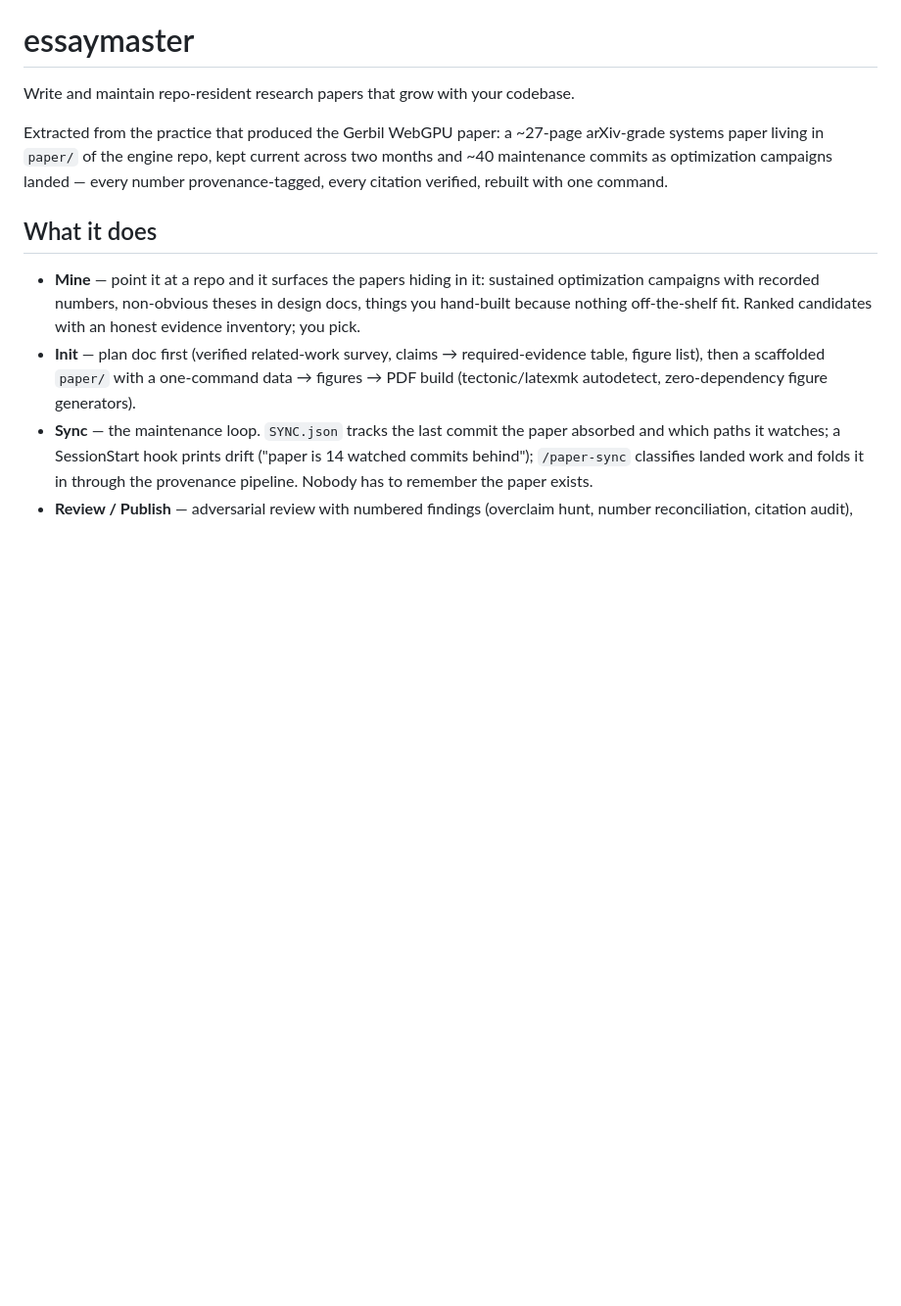
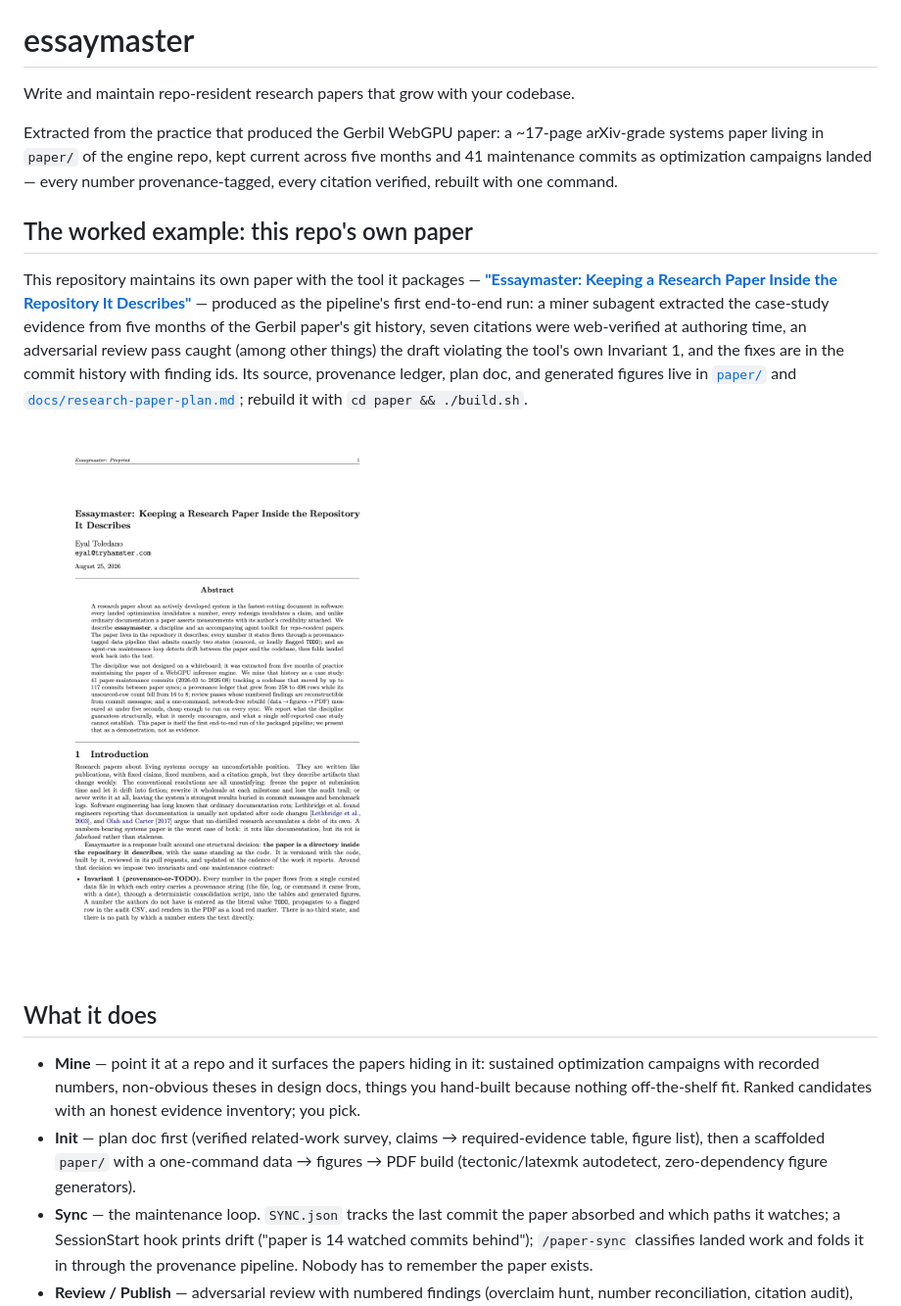
Before and after one commit to eyaltoledano/essaymaster, a Markdown page: README.md, the part around the change. Shown at 98% size. Drawn GitHub-style; pictures changed too: docs/assets/paper-page1.png (added); blank space fills up the shorter version.

Commit message:
readme: feature the repo's own paper as the worked example (page-1 render)
Also corrects the intro's case-study stats to the mined values (17 pages, five
months, 41 maintenance commits).

```diff
--- a/README.md
+++ b/README.md
@@ -2,10 +2,25 @@
 
 Write and maintain repo-resident research papers that grow with your codebase.
 
-Extracted from the practice that produced the Gerbil WebGPU paper: a ~27-page
+Extracted from the practice that produced the Gerbil WebGPU paper: a ~17-page
 arXiv-grade systems paper living in `paper/` of the engine repo, kept current across
-two months and ~40 maintenance commits as optimization campaigns landed — every number
+five months and 41 maintenance commits as optimization campaigns landed — every number
 provenance-tagged, every citation verified, rebuilt with one command.
+
+## The worked example: this repo's own paper
+
+This repository maintains its own paper with the tool it packages —
+[**"Essaymaster: Keeping a Research Paper Inside the Repository It
+Describes"**](paper/paper.pdf) — produced as the pipeline's first end-to-end run:
+a miner subagent extracted the case-study evidence from five months of the Gerbil
+paper's git history, seven citations were web-verified at authoring time, an
+adversarial review pass caught (among other things) the draft violating the tool's
+own Invariant 1, and the fixes are in the commit history with finding ids. Its
+source, provenance ledger, plan doc, and generated figures live in
+[`paper/`](paper/) and [`docs/research-paper-plan.md`](docs/research-paper-plan.md);
+rebuild it with `cd paper && ./build.sh`.
+
+[<img src="docs/assets/paper-page1.png" alt="First page of the essaymaster paper" width="640">](paper/paper.pdf)
 
 ## What it does
 
```
